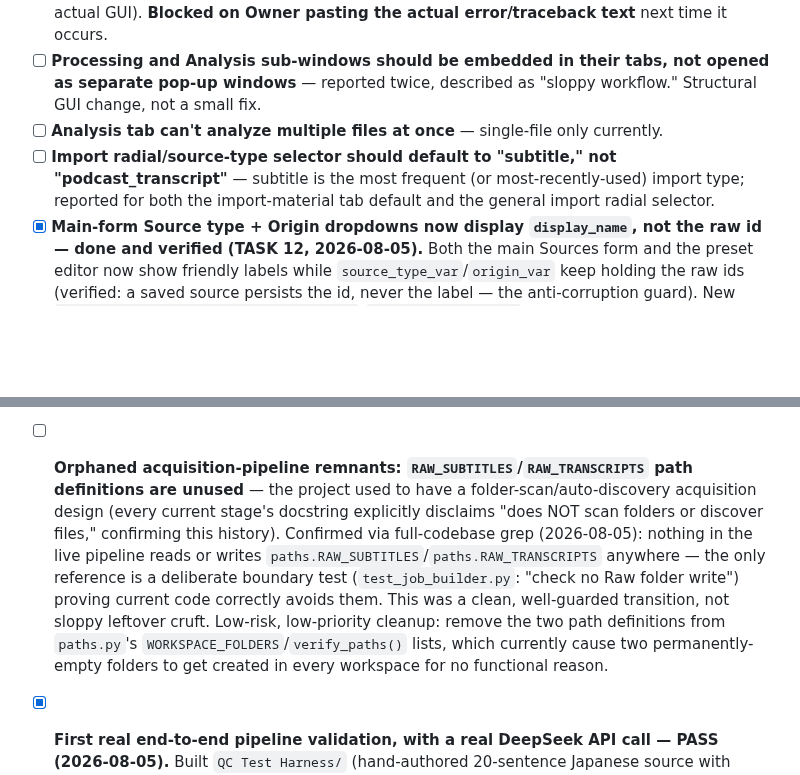
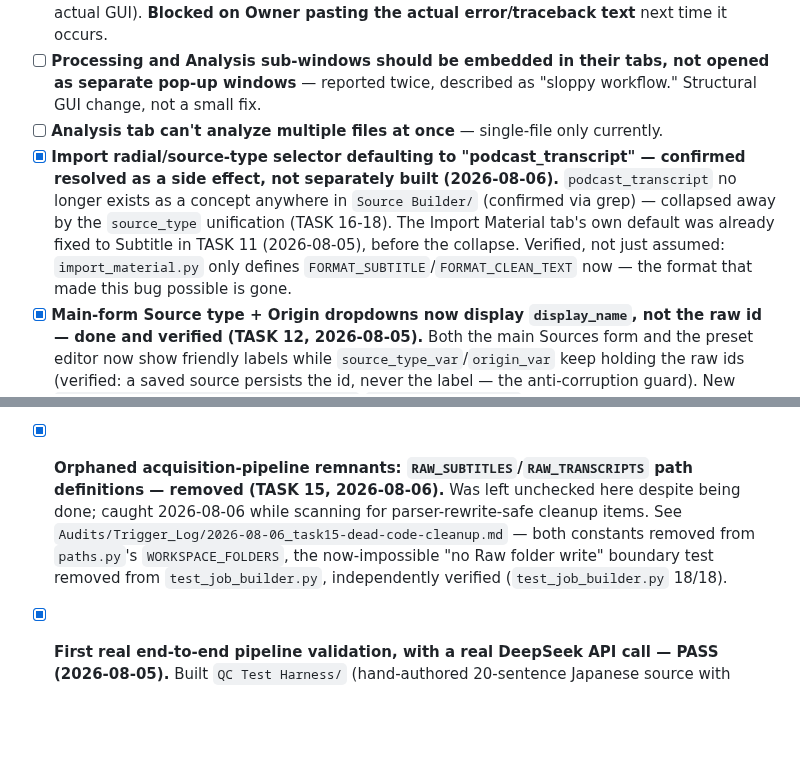
Before and after one commit to shawnaloisio-glitch/Jprogram, a Markdown page: WORKING_LIST.md, 2 parts joined by grey strips. GitHub-like rendering; blank space fills up the shorter version.

Commit message:
Correct two stale WORKING_LIST.md entries found already resolved
RAW_SUBTITLES/RAW_TRANSCRIPTS removal was actually done in TASK 15 but
never checked off. The podcast_transcript import-default bug is moot:
that source_type no longer exists anywhere after the TASK 16-18
collapse, and the Import Material tab's own default was already fixed
in TASK 11, before the collapse. Both confirmed via direct grep, not
assumed from memory.

```diff
--- a/WORKING_LIST.md
+++ b/WORKING_LIST.md
@@ -76,7 +76,7 @@ lists are merged below into one entry each.
 - [ ] **Tkinter GUI state errors** — surfaces as console output in the terminal Owner uses to launch the app (`cd /d "C:\AI Development Projects\Jprogram"` then `python app.py`), triggered by specific UI interactions. Not reproducible from an agent session (no way to interact with the actual GUI). **Blocked on Owner pasting the actual error/traceback text** next time it occurs.
 - [ ] **Processing and Analysis sub-windows should be embedded in their tabs, not opened as separate pop-up windows** — reported twice, described as "sloppy workflow." Structural GUI change, not a small fix.
 - [ ] **Analysis tab can't analyze multiple files at once** — single-file only currently.
-- [ ] **Import radial/source-type selector should default to "subtitle," not "podcast_transcript"** — subtitle is the most frequent (or most-recently-used) import type; reported for both the import-material tab default and the general import radial selector.
+- [x] **Import radial/source-type selector defaulting to "podcast_transcript" — confirmed resolved as a side effect, not separately built (2026-08-06).** `podcast_transcript` no longer exists as a concept anywhere in `Source Builder/` (confirmed via grep) — collapsed away by the `source_type` unification (TASK 16-18). The Import Material tab's own default was already fixed to Subtitle in TASK 11 (2026-08-05), before the collapse. Verified, not just assumed: `import_material.py` only defines `FORMAT_SUBTITLE`/`FORMAT_CLEAN_TEXT` now — the format that made this bug possible is gone.
 - [x] **Main-form Source type + Origin dropdowns now display `display_name`, not the raw id — done and verified (TASK 12, 2026-08-05).** Both the main Sources form and the preset editor now show friendly labels while `source_type_var`/`origin_var` keep holding the raw ids (verified: a saved source persists the id, never the label — the anti-corruption guard). New `config_loader.load_source_types_full()`/`load_origins_full()` supply id+display_name; `gui.py` builds id<->label maps and wires the combos with a display var + selection binding + id-var trace, with legacy/unknown ids displaying as-is. OC self-caught and fixed a stale-map closure bug (maps now resolved at call time so metadata reloads stay in sync). See `Audits/OC_Reliability_Log.md` TASK 12. Minor leftover: two dead methods (`_on_source_type_selected`/`_on_origin_selected`) in `gui.py` — harmless, no functional impact. **Owner decision (2026-08-05): fold their removal into the next task that touches `gui.py`** rather than a standalone cleanup.
 
 ### Live-testing findings, 2026-08-06 (main Sources form + Metadata Editor)
@@ -132,7 +132,7 @@ lists are merged below into one entry each.
 
   OC audit (TASK 2, 2026-08-05, read-only, verified) confirms the blast radius is small and GUI-contained: no production/pipeline code anywhere parses a source_id back into its episode component. Also found, unrelated pre-existing bugs to fix alongside this: `source_package.py` pads episode to 3 digits in source_id vs. `controller.py`'s 4-digit filename padding (inconsistent); `processing_tab.py:115` sorts GUI rows by label string not numeric episode; no gap-filling/max-episode-scan logic exists anywhere. **The 3-digit zero-padding bug must be fixed as part of this regardless** — confirmed it breaks lexicographic sort past episode 999, directly relevant given real 1,000+ item collections (e.g. One Piece).
 
-- [ ] **Orphaned acquisition-pipeline remnants: `RAW_SUBTITLES`/`RAW_TRANSCRIPTS` path definitions are unused** — the project used to have a folder-scan/auto-discovery acquisition design (every current stage's docstring explicitly disclaims "does NOT scan folders or discover files," confirming this history). Confirmed via full-codebase grep (2026-08-05): nothing in the live pipeline reads or writes `paths.RAW_SUBTITLES`/`paths.RAW_TRANSCRIPTS` anywhere — the only reference is a deliberate boundary test (`test_job_builder.py`: "check no Raw folder write") proving current code correctly avoids them. This was a clean, well-guarded transition, not sloppy leftover cruft. Low-risk, low-priority cleanup: remove the two path definitions from `paths.py`'s `WORKSPACE_FOLDERS`/`verify_paths()` lists, which currently cause two permanently-empty folders to get created in every workspace for no functional reason.
+- [x] **Orphaned acquisition-pipeline remnants: `RAW_SUBTITLES`/`RAW_TRANSCRIPTS` path definitions — removed (TASK 15, 2026-08-06).** Was left unchecked here despite being done; caught 2026-08-06 while scanning for parser-rewrite-safe cleanup items. See `Audits/Trigger_Log/2026-08-06_task15-dead-code-cleanup.md` — both constants removed from `paths.py`'s `WORKSPACE_FOLDERS`, the now-impossible "no Raw folder write" boundary test removed from `test_job_builder.py`, independently verified (`test_job_builder.py` 18/18).
 - [x] **First real end-to-end pipeline validation, with a real DeepSeek API call — PASS (2026-08-05).** Built `QC Test Harness/` (hand-authored 20-sentence Japanese source with deliberately controlled word frequency/spacing as ground truth) and drove it through the full real pipeline: birth certificate → Registry → Cleaning Job → Transcript Cleaner → Job Builder → Request Builder → real DeepSeek API call → Corpus Builder → canonical JSONL → frequency/distribution/chunk analyzers. All hard-asserted checks matched exactly (occurrence counts, sentence-distance min/max, inflected-surface-to-lexical grouping). This is the first real-data confirmation this session (and per project history, possibly ever) that the full chain works correctly end-to-end, not just in code review. See `QC Test Harness/README.md` for reuse instructions.
 
 ## Resolved
```
